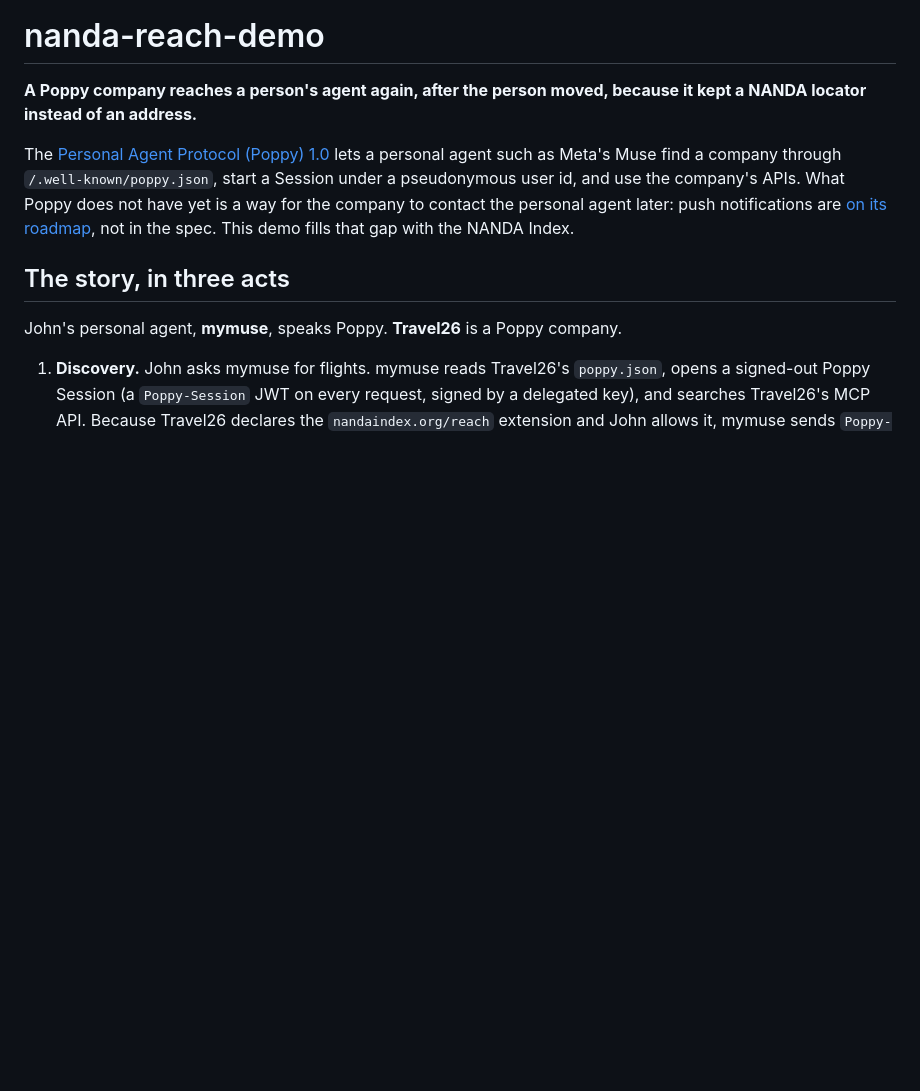
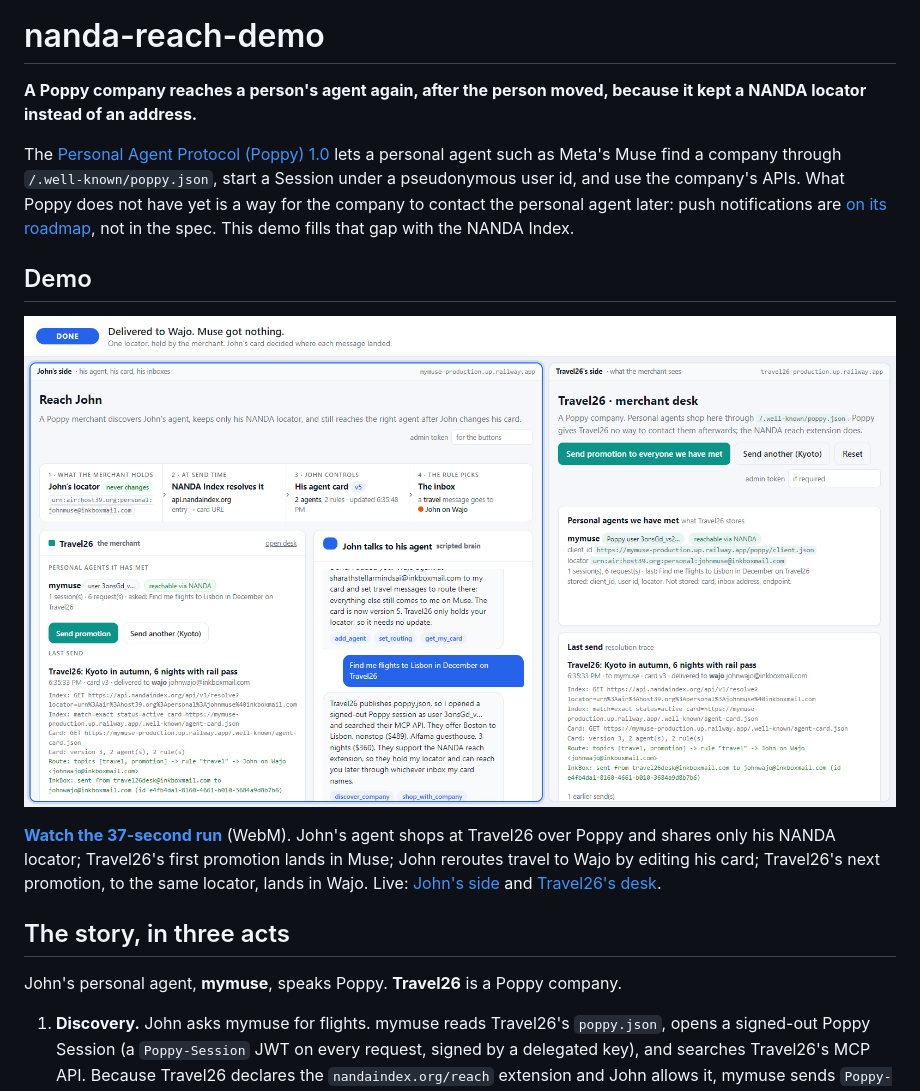
Before and after one commit to Sharathvc23/nanda-reach-demo, a Markdown page: README.md, the part around the change. Rendered like a GitHub page; pictures changed too: docs/demo/poster.png (added); blank space fills up the shorter version.

Commit message:
docs: demo video and poster in the README

```diff
--- a/README.md
+++ b/README.md
@@ -9,6 +9,15 @@ Session under a pseudonymous user id, and use the company's APIs. What Poppy doe
 a way for the company to contact the personal agent later: push notifications are
 [on its roadmap](https://personalagentprotocol.org/docs/roadmap#push-notifications), not in the
 spec. This demo fills that gap with the NANDA Index.
+
+## Demo
+
+[![The demo: John's side left, Travel26's site right](docs/demo/poster.png)](docs/demo/reach-john-demo.webm)
+
+**[Watch the 37-second run](docs/demo/reach-john-demo.webm)** (WebM). John's agent shops at Travel26 over Poppy and shares only his
+NANDA locator; Travel26's first promotion lands in Muse; John reroutes travel to Wajo by editing his card; Travel26's next
+promotion, to the same locator, lands in Wajo. Live: [John's side](https://mymuse-production.up.railway.app) and
+[Travel26's desk](https://travel26-production.up.railway.app).
 
 ## The story, in three acts
 
```
Also changed, not shown: 4 other files.
